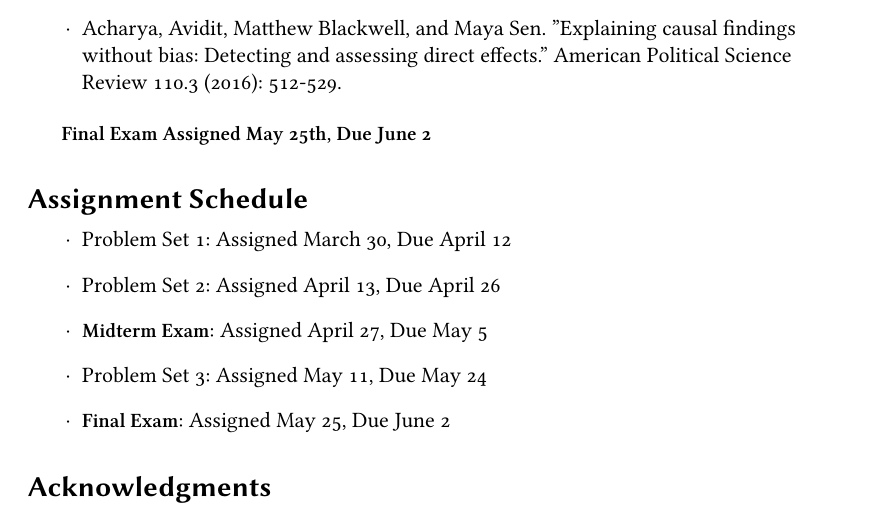
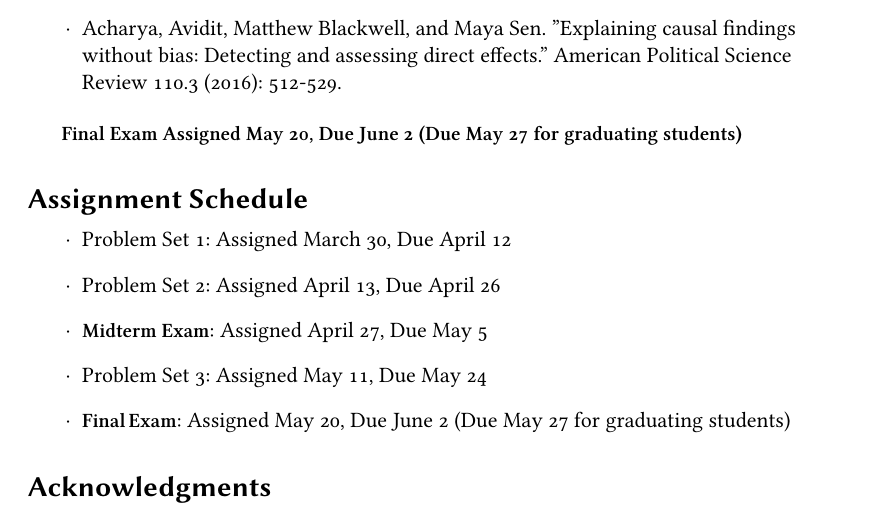
Before and after one commit to UChicago-pol-methods/plsc-30600-causal-inference, a LaTeX book (plsc30600-syllabus.tex): part of page 11 of 12, cut so that both start at the same text. Compiled offline with XeLaTeX; a missing font is replaced by an installed copy or a similar font.

Commit message:
Updated final exam dates

```diff
--- a/plsc30600-syllabus.tex
+++ b/plsc30600-syllabus.tex
@@ -411,7 +411,7 @@ A schedule of topics and readings is provided below. Each week will cover a sing
 \item Acharya, Avidit, Matthew Blackwell, and Maya Sen. "Explaining causal findings without bias: Detecting and assessing direct effects." American Political Science Review 110.3 (2016): 512-529.
 \end{itemize}
 
-\textbf{Final Exam Assigned May 25th, Due June 2}
+\textbf{Final Exam Assigned May 20, Due June 2 (Due May 27 for graduating students)}
 
 \section*{Assignment Schedule}
 
@@ -420,7 +420,7 @@ A schedule of topics and readings is provided below. Each week will cover a sing
 \item Problem Set 2: Assigned April 13, Due April 26
 \item \textbf{Midterm Exam}: Assigned April 27, Due May 5
 \item Problem Set 3: Assigned May 11, Due May 24
-\item \textbf{Final Exam}: Assigned May 25, Due June 2
+\item \textbf{Final Exam}: Assigned May 20, Due June 2 (Due May 27 for graduating students)
 \end{itemize}
 
 \section*{Acknowledgments}
```
Also changed, not shown: plsc30600-syllabus.pdf.
